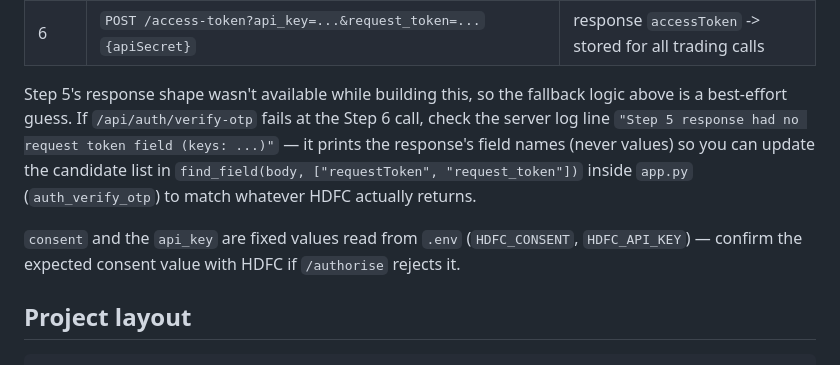
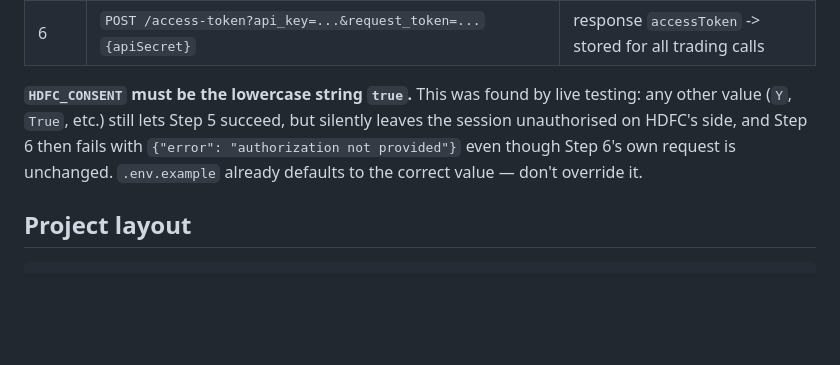
Before and after one commit to Priyanka15802/InvestRigth-Tradeapis, a Markdown page: README.md, the part around the change. Drawn GitHub-style; blank space fills up the shorter version.

Commit message:
Document confirmed HDFC_CONSENT fix; remove stale Step 5/6 uncertainty notes
Login flow is now confirmed working end to end against the live API.

```diff
--- a/README.md
+++ b/README.md
@@ -22,17 +22,12 @@ session (in memory only, never written to disk):
 | 5 | `GET /authorise?api_key=...&token_id=...&consent=...&request_token=...` | if the response includes its own request token field, that value is used for step 6 instead; otherwise step 3's token is reused |
 | 6 | `POST /access-token?api_key=...&request_token=...` `{apiSecret}` | response `accessToken` -> stored for all trading calls |
 
-Step 5's response shape wasn't available while building this, so the
-fallback logic above is a best-effort guess. If `/api/auth/verify-otp`
-fails at the Step 6 call, check the server log line
-`"Step 5 response had no request token field (keys: ...)"` — it prints the
-response's field names (never values) so you can update the candidate
-list in `find_field(body, ["requestToken", "request_token"])` inside
-`app.py` (`auth_verify_otp`) to match whatever HDFC actually returns.
-
-`consent` and the `api_key` are fixed values read from `.env`
-(`HDFC_CONSENT`, `HDFC_API_KEY`) — confirm the expected consent value
-with HDFC if `/authorise` rejects it.
+**`HDFC_CONSENT` must be the lowercase string `true`.** This was found by
+live testing: any other value (`Y`, `True`, etc.) still lets Step 5
+succeed, but silently leaves the session unauthorised on HDFC's side, and
+Step 6 then fails with `{"error": "authorization not provided"}` even
+though Step 6's own request is unchanged. `.env.example` already defaults
+to the correct value — don't override it.
 
 ## Project layout
 
```
